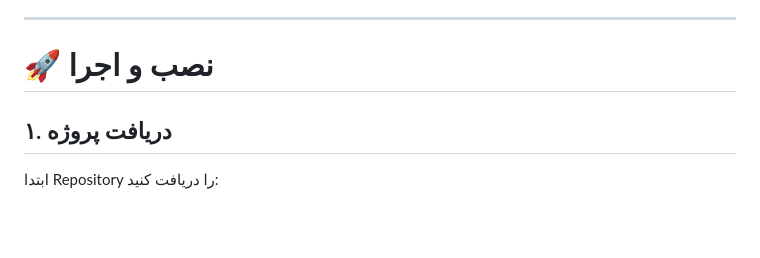
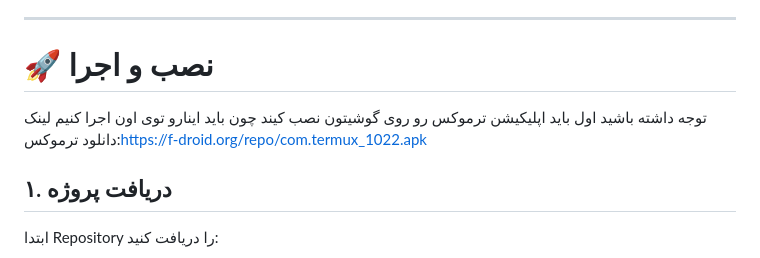
Before and after one commit to ONYXSELFBOT/ONYX-SELF-TELEGRAM, a Markdown page: README.md, the part around the change. GitHub-like rendering; blank space fills up the shorter version.

```diff
--- a/README.md
+++ b/README.md
@@ -44,7 +44,8 @@ ONYX مجموعه‌ای از قابلیت‌های مختلف را در اخت
 ---
 
 # 🚀 نصب و اجرا
-
+توجه داشته باشید اول باید اپلیکیشن ترموکس رو روی گوشیتون نصب کیند چون باید اینارو توی اون اجرا کنیم
+لینک دانلود ترموکس:https://f-droid.org/repo/com.termux_1022.apk
 ## ۱. دریافت پروژه
 
 ابتدا Repository را دریافت کنید:
```
